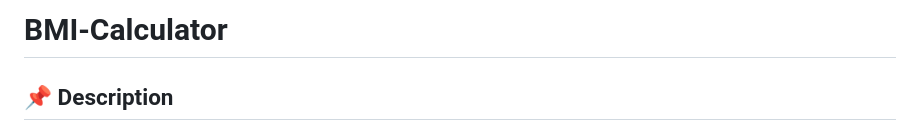
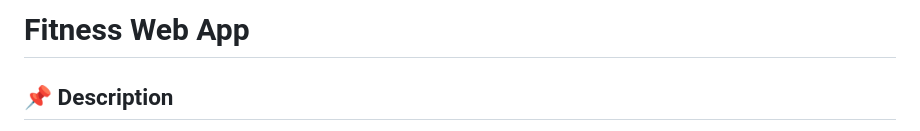
Before and after one commit to yvonnesarah/BMI-Calculator, a Markdown page: README.md, the part around one of its changes. Drawn GitHub-style.

```diff
--- a/README.md
+++ b/README.md
@@ -1,4 +1,4 @@
-# BMI-Calculator
+# Fitness Web App
 
 ## 📌 Description
 The Fitness Web App is an advanced health and wellness application built using HTML, CSS, and JavaScript.
```
Also changed, not shown: other parts of README.md (+14 -0 lines).
